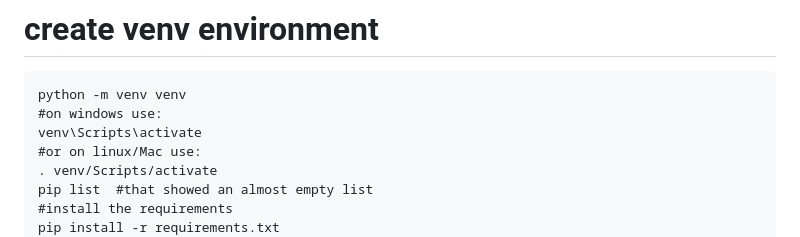
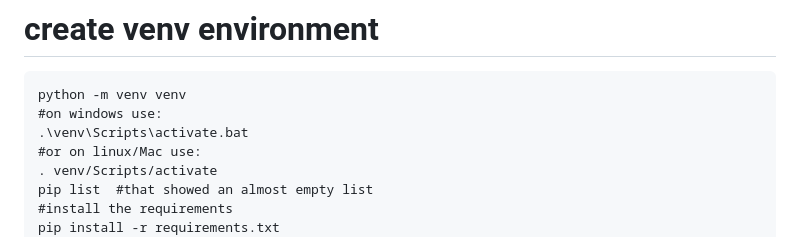
Before and after one commit to alexvazquez2000/baseball, a Markdown page: README.md, the part around the change. GitHub-like rendering.

Commit message:
windows requires the .bat extension to activate the venv

```diff
--- a/README.md
+++ b/README.md
@@ -12,7 +12,7 @@
 
 	python -m venv venv
 	#on windows use:
-	venv\Scripts\activate
+	.\venv\Scripts\activate.bat
 	#or on linux/Mac use:
 	. venv/Scripts/activate
 	pip list  #that showed an almost empty list
```
